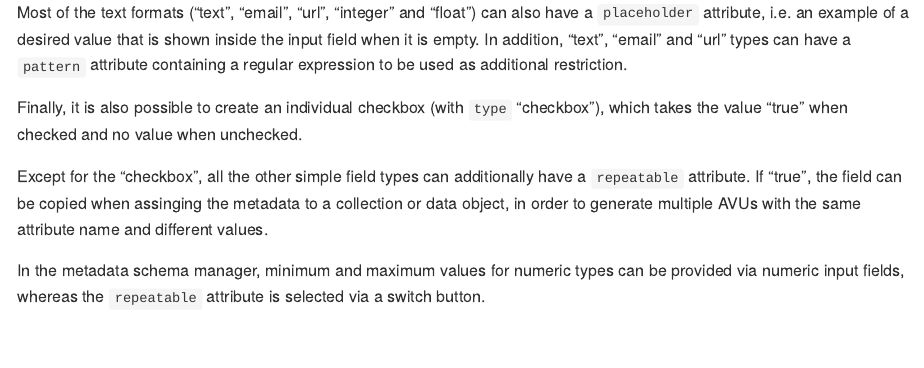
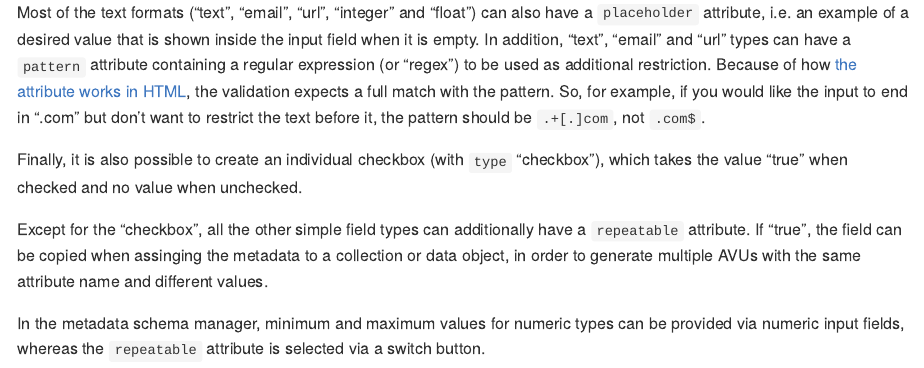
Before and after one commit to kuleuven/mango-metadata-schemas, a Quarto document (docs/metadata-schemas-tech.qmd): the page in a window 1100 px wide, from 5030 px down. The pictures show the output file docs/metadata-schemas-tech.md that the author committed with the source, drawn offline in the style of GitHub.

Commit message:
update regex info in docs

````diff
--- a/docs/metadata-schemas-tech.qmd
+++ b/docs/metadata-schemas-tech.qmd
@@ -184,7 +184,7 @@ For numeric inputs, the possible types are "integer" or "float". Fields with the
 ```
 
 Most of the text formats ("text", "email", "url", "integer" and "float") can also have a `placeholder` attribute, i.e. an example of a desired value that is shown inside the input field when it is empty.
-In addition, "text", "email" and "url" types can have a `pattern` attribute containing a regular expression to be used as additional restriction.
+In addition, "text", "email" and "url" types can have a `pattern` attribute containing a regular expression (or "regex") to be used as additional restriction. Because of how [the attribute works in HTML](https://developer.mozilla.org/en-US/docs/Web/HTML/Attributes/pattern#constraint_validation), the validation expects a full match with the pattern. So, for example, if you would like the input to end in ".com" but don't want to restrict the text before it, the pattern should be `.+[.]com`, not `.com$`.
 
 Finally, it is also possible to create an individual checkbox (with `type` "checkbox"), which takes the value "true" when checked and no value when unchecked.
 
````
Also changed, not shown: docs/metadata-schemas-tech.md.
